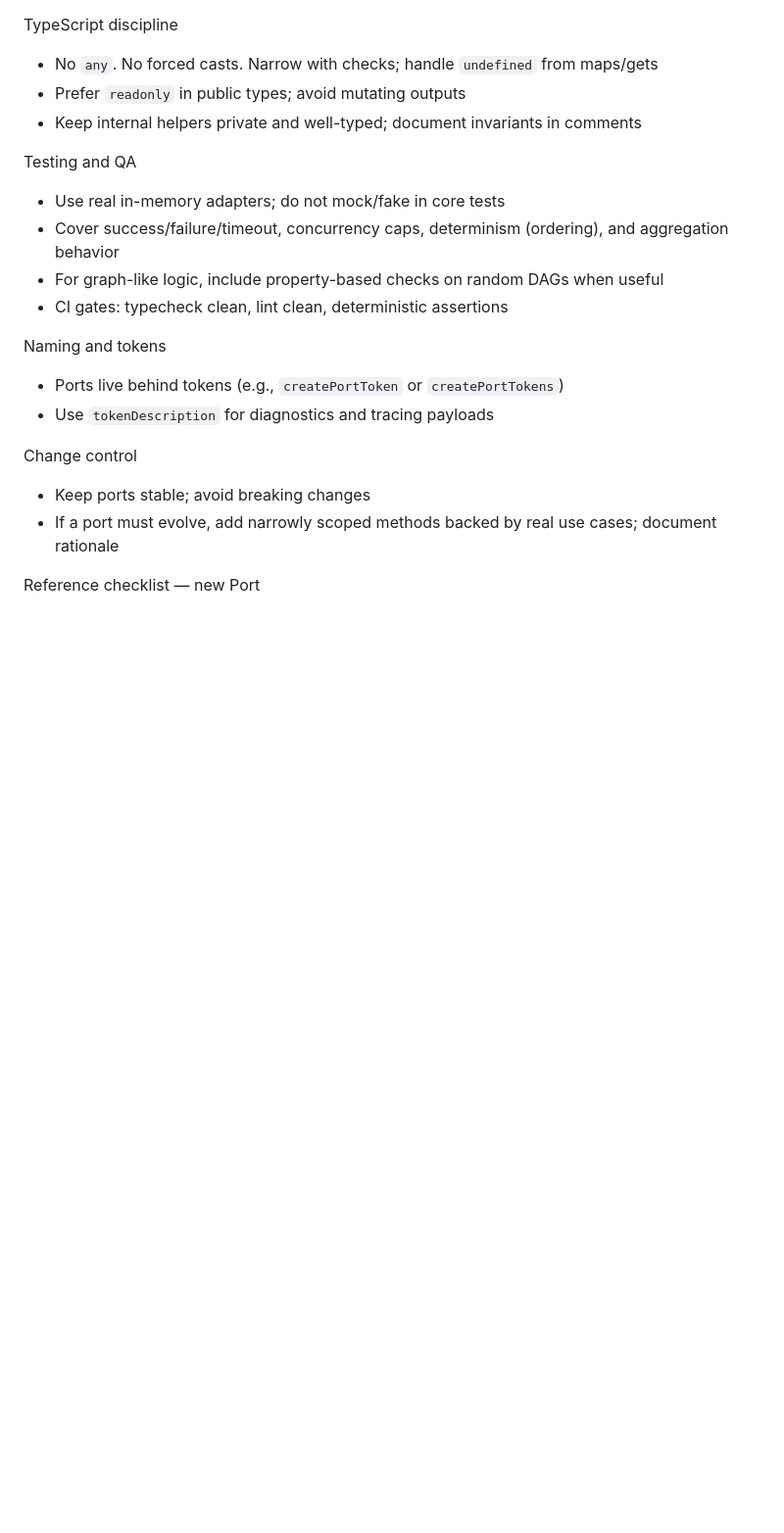
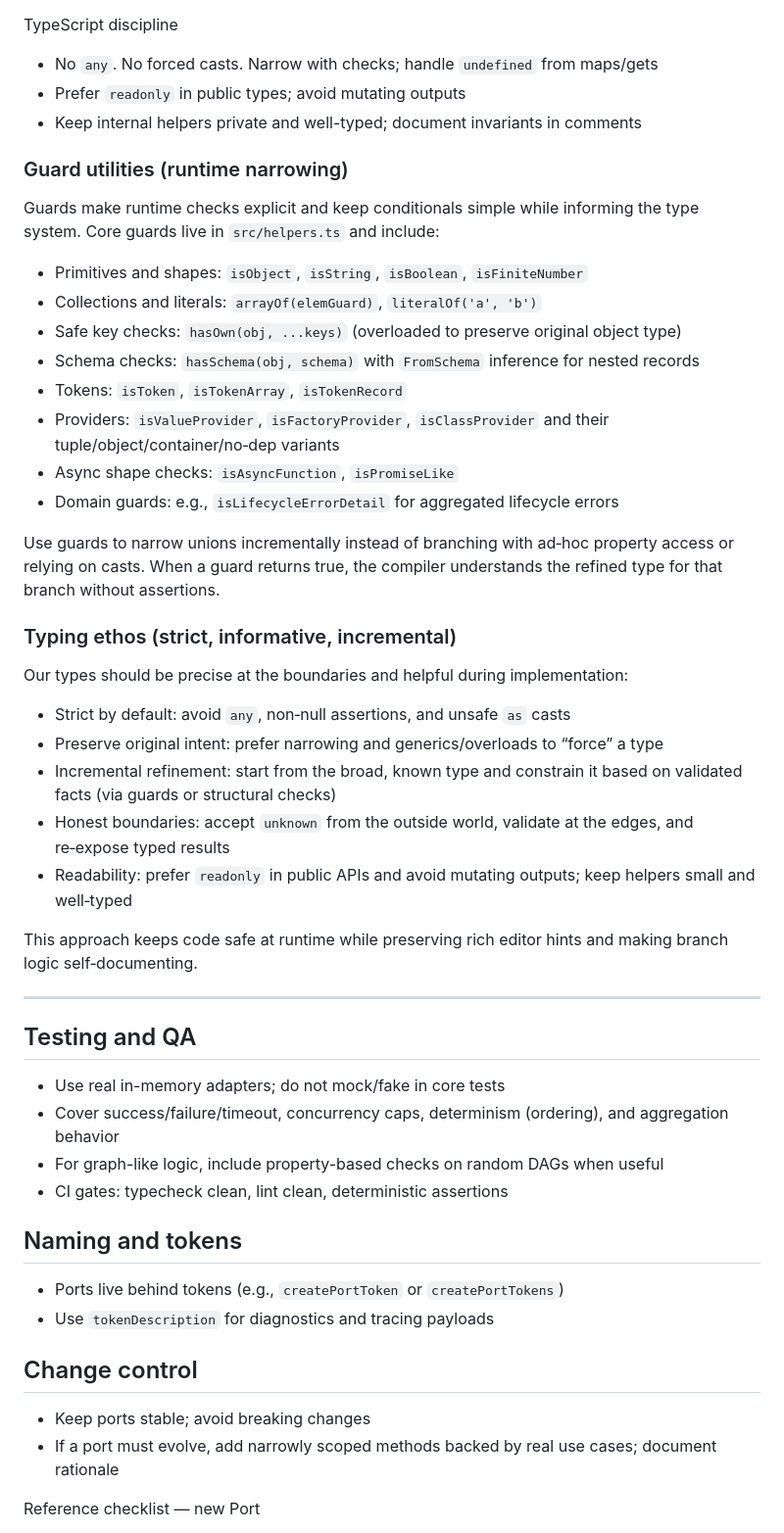
Before and after one commit to orkestrel/core, a Markdown page: docs/contribute.md, the part around the change. Shown at 98% size. Rendered like a GitHub page; blank space fills up the shorter version.

Commit message:
Enhance contribution guidelines: add sections on guard utilities and typing ethos for improved type safety and code clarity

```diff
--- a/docs/contribute.md
+++ b/docs/contribute.md
@@ -129,17 +129,42 @@ TypeScript discipline
 - Prefer `readonly` in public types; avoid mutating outputs
 - Keep internal helpers private and well-typed; document invariants in comments
 
-Testing and QA
+### Guard utilities (runtime narrowing)
+Guards make runtime checks explicit and keep conditionals simple while informing the type system. Core guards live in `src/helpers.ts` and include:
+- Primitives and shapes: `isObject`, `isString`, `isBoolean`, `isFiniteNumber`
+- Collections and literals: `arrayOf(elemGuard)`, `literalOf('a', 'b')`
+- Safe key checks: `hasOwn(obj, ...keys)` (overloaded to preserve original object type)
+- Schema checks: `hasSchema(obj, schema)` with `FromSchema` inference for nested records
+- Tokens: `isToken`, `isTokenArray`, `isTokenRecord`
+- Providers: `isValueProvider`, `isFactoryProvider`, `isClassProvider` and their tuple/object/container/no‑dep variants
+- Async shape checks: `isAsyncFunction`, `isPromiseLike`
+- Domain guards: e.g., `isLifecycleErrorDetail` for aggregated lifecycle errors
+
+Use guards to narrow unions incrementally instead of branching with ad‑hoc property access or relying on casts. When a guard returns true, the compiler understands the refined type for that branch without assertions.
+
+### Typing ethos (strict, informative, incremental)
+Our types should be precise at the boundaries and helpful during implementation:
+- Strict by default: avoid `any`, non‑null assertions, and unsafe `as` casts
+- Preserve original intent: prefer narrowing and generics/overloads to “force” a type
+- Incremental refinement: start from the broad, known type and constrain it based on validated facts (via guards or structural checks)
+- Honest boundaries: accept `unknown` from the outside world, validate at the edges, and re‑expose typed results
+- Readability: prefer `readonly` in public APIs and avoid mutating outputs; keep helpers small and well‑typed
+
+This approach keeps code safe at runtime while preserving rich editor hints and making branch logic self‑documenting.
+
+---
+
+## Testing and QA
 - Use real in-memory adapters; do not mock/fake in core tests
 - Cover success/failure/timeout, concurrency caps, determinism (ordering), and aggregation behavior
 - For graph-like logic, include property-based checks on random DAGs when useful
 - CI gates: typecheck clean, lint clean, deterministic assertions
 
-Naming and tokens
+## Naming and tokens
 - Ports live behind tokens (e.g., `createPortToken` or `createPortTokens`)
 - Use `tokenDescription` for diagnostics and tracing payloads
 
-Change control
+## Change control
 - Keep ports stable; avoid breaking changes
 - If a port must evolve, add narrowly scoped methods backed by real use cases; document rationale
 
```
